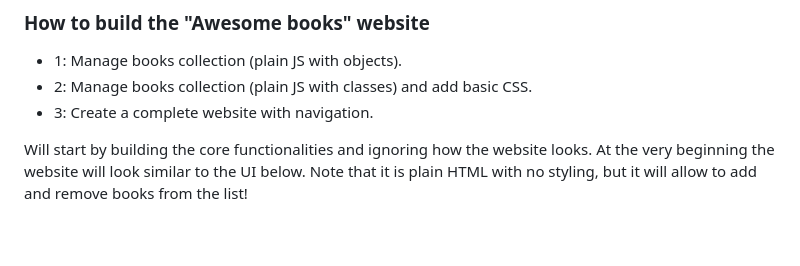
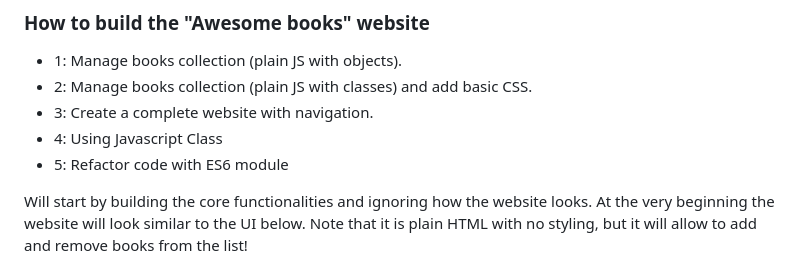
Before and after one commit to fickryiman/awesome-books, a Markdown page: README.md, the part around one of its changes. GitHub-like rendering; blank space fills up the shorter version.

```diff
--- a/README.md
+++ b/README.md
@@ -34,6 +34,8 @@
 - 1: Manage books collection (plain JS with objects).
 - 2: Manage books collection (plain JS with classes) and add basic CSS.
 - 3: Create a complete website with navigation.
+- 4: Using Javascript Class
+- 5: Refactor code with ES6 module
 
 Will start by building the core functionalities and ignoring how the website looks. At the very beginning the website will look similar to the UI below. Note that it is plain HTML with no styling, but it will allow to add and remove books from the list!
 
```
Also changed, not shown: other parts of README.md (+1 -1 lines).
